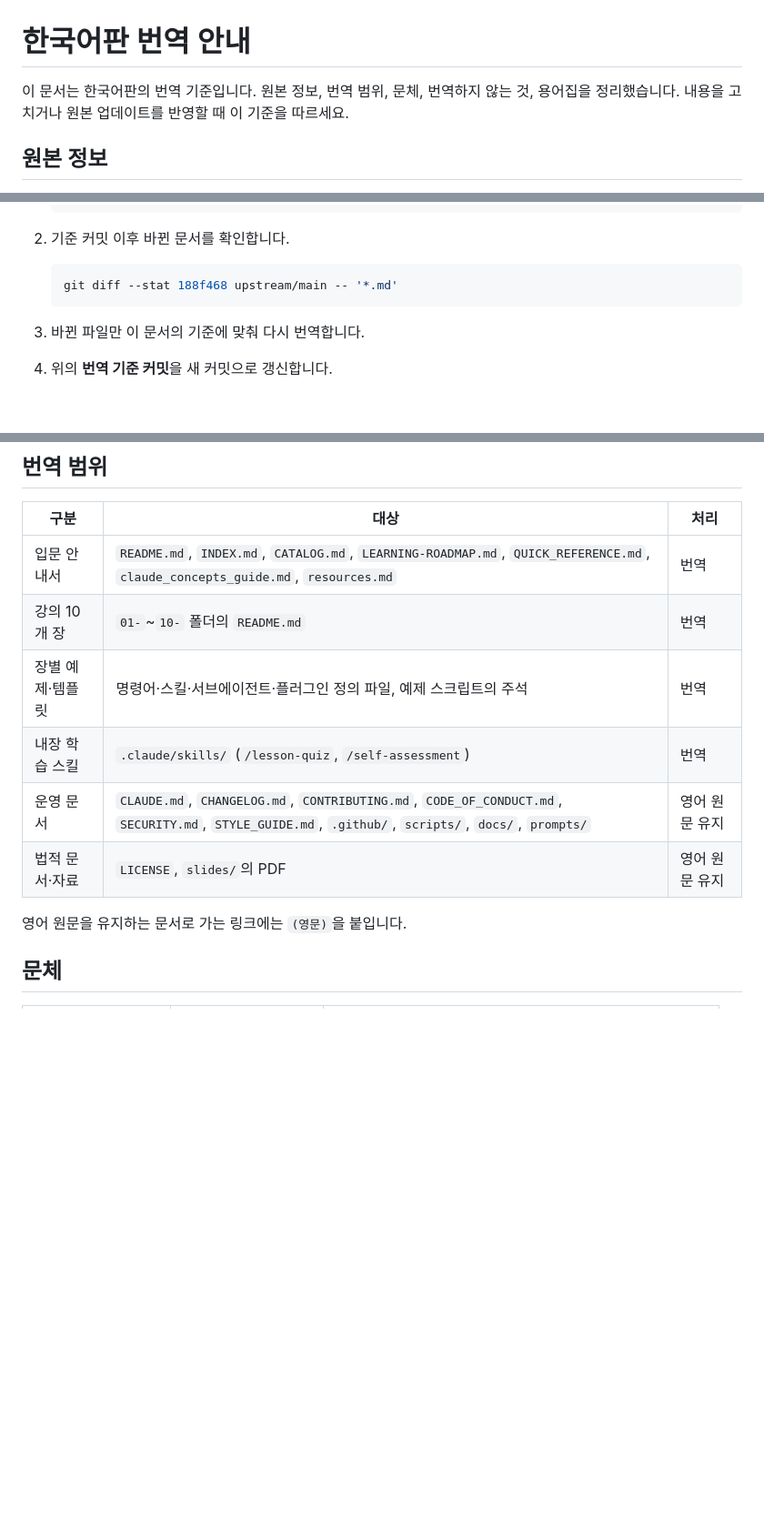
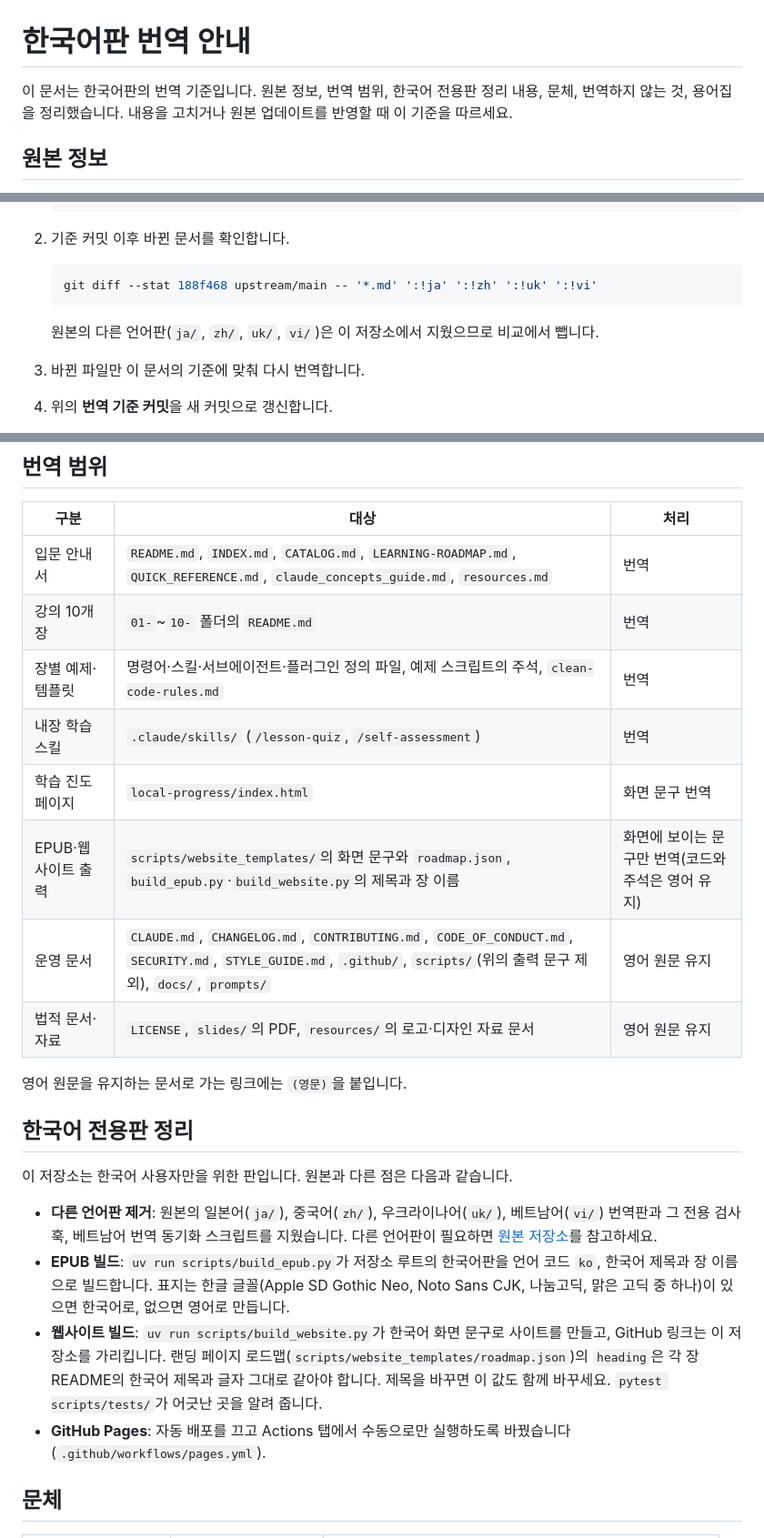
Before and after one commit to KIMDONGWHEE99/howkorean, a Markdown page: TRANSLATION.md, 3 parts joined by grey strips. Shown at 91% size. GitHub-like rendering; blank space fills up the shorter version.

Commit message:
docs(TRANSLATION): 한국어 전용판 정리 내용을 번역 기준에 기록
다른 언어판 제거, EPUB·웹사이트 빌드, GitHub Pages 수동 배포 전환을 '한국어 전용판 정리' 섹션에 적었습니다. 번역 범위 표에 clean-code-rules.md, 학습 진도 페이지, 빌드 출력 문구, resources/를 추가하고, 원본 비교 명령에서 지운 언어판 폴더를 뺐습니다.

Claude-Session: https://claude.ai/code/session_01Htej5Z3XQVCdDiESsyoQ8b

````diff
--- a/TRANSLATION.md
+++ b/TRANSLATION.md
@@ -1,6 +1,6 @@
 # 한국어판 번역 안내
 
-이 문서는 한국어판의 번역 기준입니다. 원본 정보, 번역 범위, 문체, 번역하지 않는 것, 용어집을 정리했습니다. 내용을 고치거나 원본 업데이트를 반영할 때 이 기준을 따르세요.
+이 문서는 한국어판의 번역 기준입니다. 원본 정보, 번역 범위, 한국어 전용판 정리 내용, 문체, 번역하지 않는 것, 용어집을 정리했습니다. 내용을 고치거나 원본 업데이트를 반영할 때 이 기준을 따르세요.
 
 ## 원본 정보
 
@@ -23,8 +23,10 @@
 2. 기준 커밋 이후 바뀐 문서를 확인합니다.
 
    ```bash
-   git diff --stat 188f468 upstream/main -- '*.md'
+   git diff --stat 188f468 upstream/main -- '*.md' ':!ja' ':!zh' ':!uk' ':!vi'
    ```
+
+   원본의 다른 언어판(`ja/`, `zh/`, `uk/`, `vi/`)은 이 저장소에서 지웠으므로 비교에서 뺍니다.
 
 3. 바뀐 파일만 이 문서의 기준에 맞춰 다시 번역합니다.
 4. 위의 **번역 기준 커밋**을 새 커밋으로 갱신합니다.
@@ -35,12 +37,23 @@
 |------|------|------|
 | 입문 안내서 | `README.md`, `INDEX.md`, `CATALOG.md`, `LEARNING-ROADMAP.md`, `QUICK_REFERENCE.md`, `claude_concepts_guide.md`, `resources.md` | 번역 |
 | 강의 10개 장 | `01-`~`10-` 폴더의 `README.md` | 번역 |
-| 장별 예제·템플릿 | 명령어·스킬·서브에이전트·플러그인 정의 파일, 예제 스크립트의 주석 | 번역 |
+| 장별 예제·템플릿 | 명령어·스킬·서브에이전트·플러그인 정의 파일, 예제 스크립트의 주석, `clean-code-rules.md` | 번역 |
 | 내장 학습 스킬 | `.claude/skills/` (`/lesson-quiz`, `/self-assessment`) | 번역 |
-| 운영 문서 | `CLAUDE.md`, `CHANGELOG.md`, `CONTRIBUTING.md`, `CODE_OF_CONDUCT.md`, `SECURITY.md`, `STYLE_GUIDE.md`, `.github/`, `scripts/`, `docs/`, `prompts/` | 영어 원문 유지 |
-| 법적 문서·자료 | `LICENSE`, `slides/`의 PDF | 영어 원문 유지 |
+| 학습 진도 페이지 | `local-progress/index.html` | 화면 문구 번역 |
+| EPUB·웹사이트 출력 | `scripts/website_templates/`의 화면 문구와 `roadmap.json`, `build_epub.py`·`build_website.py`의 제목과 장 이름 | 화면에 보이는 문구만 번역(코드와 주석은 영어 유지) |
+| 운영 문서 | `CLAUDE.md`, `CHANGELOG.md`, `CONTRIBUTING.md`, `CODE_OF_CONDUCT.md`, `SECURITY.md`, `STYLE_GUIDE.md`, `.github/`, `scripts/`(위의 출력 문구 제외), `docs/`, `prompts/` | 영어 원문 유지 |
+| 법적 문서·자료 | `LICENSE`, `slides/`의 PDF, `resources/`의 로고·디자인 자료 문서 | 영어 원문 유지 |
 
 영어 원문을 유지하는 문서로 가는 링크에는 `(영문)`을 붙입니다.
+
+## 한국어 전용판 정리
+
+이 저장소는 한국어 사용자만을 위한 판입니다. 원본과 다른 점은 다음과 같습니다.
+
+- **다른 언어판 제거**: 원본의 일본어(`ja/`), 중국어(`zh/`), 우크라이나어(`uk/`), 베트남어(`vi/`) 번역판과 그 전용 검사 훅, 베트남어 번역 동기화 스크립트를 지웠습니다. 다른 언어판이 필요하면 [원본 저장소](https://github.com/luongnv89/claude-howto)를 참고하세요.
+- **EPUB 빌드**: `uv run scripts/build_epub.py`가 저장소 루트의 한국어판을 언어 코드 `ko`, 한국어 제목과 장 이름으로 빌드합니다. 표지는 한글 글꼴(Apple SD Gothic Neo, Noto Sans CJK, 나눔고딕, 맑은 고딕 중 하나)이 있으면 한국어로, 없으면 영어로 만듭니다.
+- **웹사이트 빌드**: `uv run scripts/build_website.py`가 한국어 화면 문구로 사이트를 만들고, GitHub 링크는 이 저장소를 가리킵니다. 랜딩 페이지 로드맵(`scripts/website_templates/roadmap.json`)의 `heading`은 각 장 README의 한국어 제목과 글자 그대로 같아야 합니다. 제목을 바꾸면 이 값도 함께 바꾸세요. `pytest scripts/tests/`가 어긋난 곳을 알려 줍니다.
+- **GitHub Pages**: 자동 배포를 끄고 Actions 탭에서 수동으로만 실행하도록 바꿨습니다(`.github/workflows/pages.yml`).
 
 ## 문체
 
````
